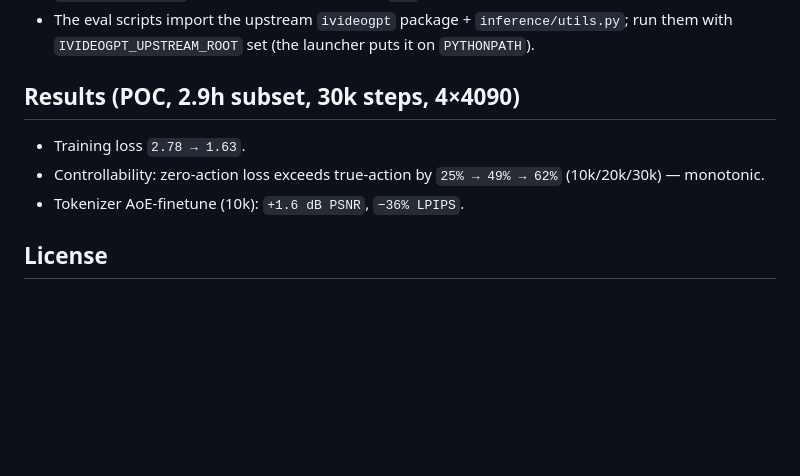
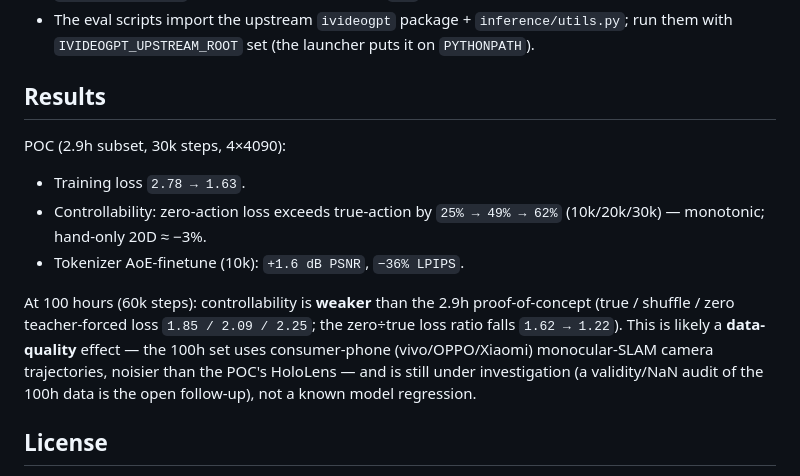
Before and after one commit to friedrichyuan/cvpr2027, a Markdown page: aoe-training-ready/ivideogpt/README_OPEN_AOE.md, the part around the change. GitHub-like rendering; blank space fills up the shorter version.

Commit message:
doc(ivideogpt): note weaker controllability at 100-hour scale
The zero/true teacher-forced loss ratio falls 1.62 -> 1.22 vs the 2.9h proof-of-concept; likely a data-quality effect (consumer-phone monocular SLAM noisier than the HoloLens proof-of-concept), under investigation, not a known model regression.

Co-Authored-By: Claude Opus 4.8 (1M context) <noreply@anthropic.com>

```diff
--- a/aoe-training-ready/ivideogpt/README_OPEN_AOE.md
+++ b/aoe-training-ready/ivideogpt/README_OPEN_AOE.md
@@ -86,11 +86,14 @@ $OUTPUT_DIR/checkpoints/checkpoint_<step>/   # accelerate checkpoints
 - `--context_length` must equal the tokenizer's (`= 2` for the 64px act-free checkpoint).
 - The eval scripts import the upstream `ivideogpt` package + `inference/utils.py`; run them with `IVIDEOGPT_UPSTREAM_ROOT` set (the launcher puts it on `PYTHONPATH`).
 
-## Results (POC, 2.9h subset, 30k steps, 4×4090)
+## Results
 
+POC (2.9h subset, 30k steps, 4×4090):
 - Training loss `2.78 → 1.63`.
-- Controllability: zero-action loss exceeds true-action by `25% → 49% → 62%` (10k/20k/30k) — monotonic.
+- Controllability: zero-action loss exceeds true-action by `25% → 49% → 62%` (10k/20k/30k) — monotonic; hand-only 20D ≈ −3%.
 - Tokenizer AoE-finetune (10k): `+1.6 dB PSNR`, `−36% LPIPS`.
+
+At 100 hours (60k steps): controllability is **weaker** than the 2.9h proof-of-concept (true / shuffle / zero teacher-forced loss `1.85 / 2.09 / 2.25`; the zero÷true loss ratio falls `1.62 → 1.22`). This is likely a **data-quality** effect — the 100h set uses consumer-phone (vivo/OPPO/Xiaomi) monocular-SLAM camera trajectories, noisier than the POC's HoloLens — and is still under investigation (a validity/NaN audit of the 100h data is the open follow-up), not a known model regression.
 
 ## License
 
```
